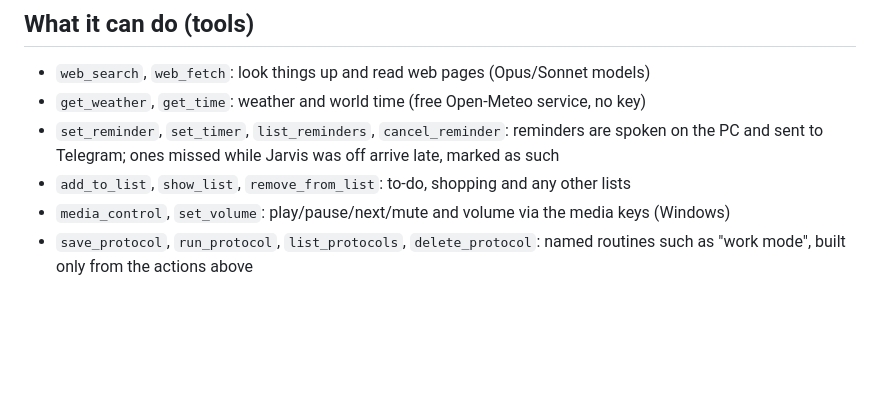
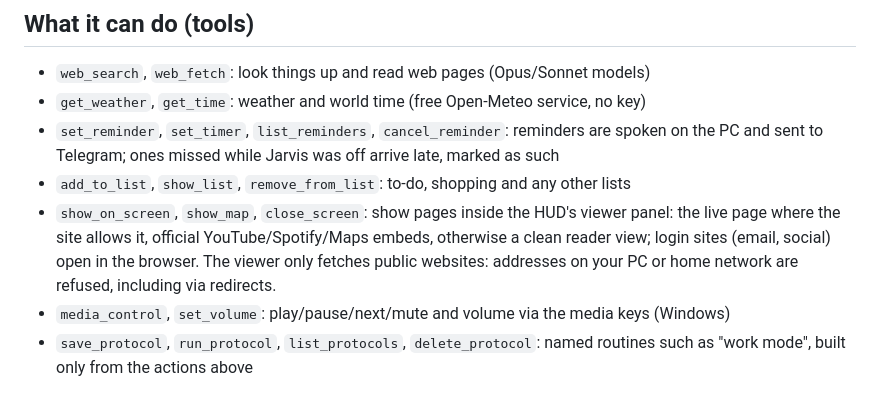
Before and after one commit to CMDEVSARNIA/Jarvis, a Markdown page: README.md, the part around the change. GitHub-like rendering; blank space fills up the shorter version.

```diff
--- a/README.md
+++ b/README.md
@@ -21,6 +21,10 @@ remembered at the desk.
 - `set_reminder`, `set_timer`, `list_reminders`, `cancel_reminder`: reminders are spoken on the
   PC and sent to Telegram; ones missed while Jarvis was off arrive late, marked as such
 - `add_to_list`, `show_list`, `remove_from_list`: to-do, shopping and any other lists
+- `show_on_screen`, `show_map`, `close_screen`: show pages inside the HUD's viewer panel: the live
+  page where the site allows it, official YouTube/Spotify/Maps embeds, otherwise a clean reader
+  view; login sites (email, social) open in the browser. The viewer only fetches public websites:
+  addresses on your PC or home network are refused, including via redirects.
 - `media_control`, `set_volume`: play/pause/next/mute and volume via the media keys (Windows)
 - `save_protocol`, `run_protocol`, `list_protocols`, `delete_protocol`: named routines such as
   "work mode", built only from the actions above
```
Also changed, not shown: docs/viewer.png (added), 7 other files.
